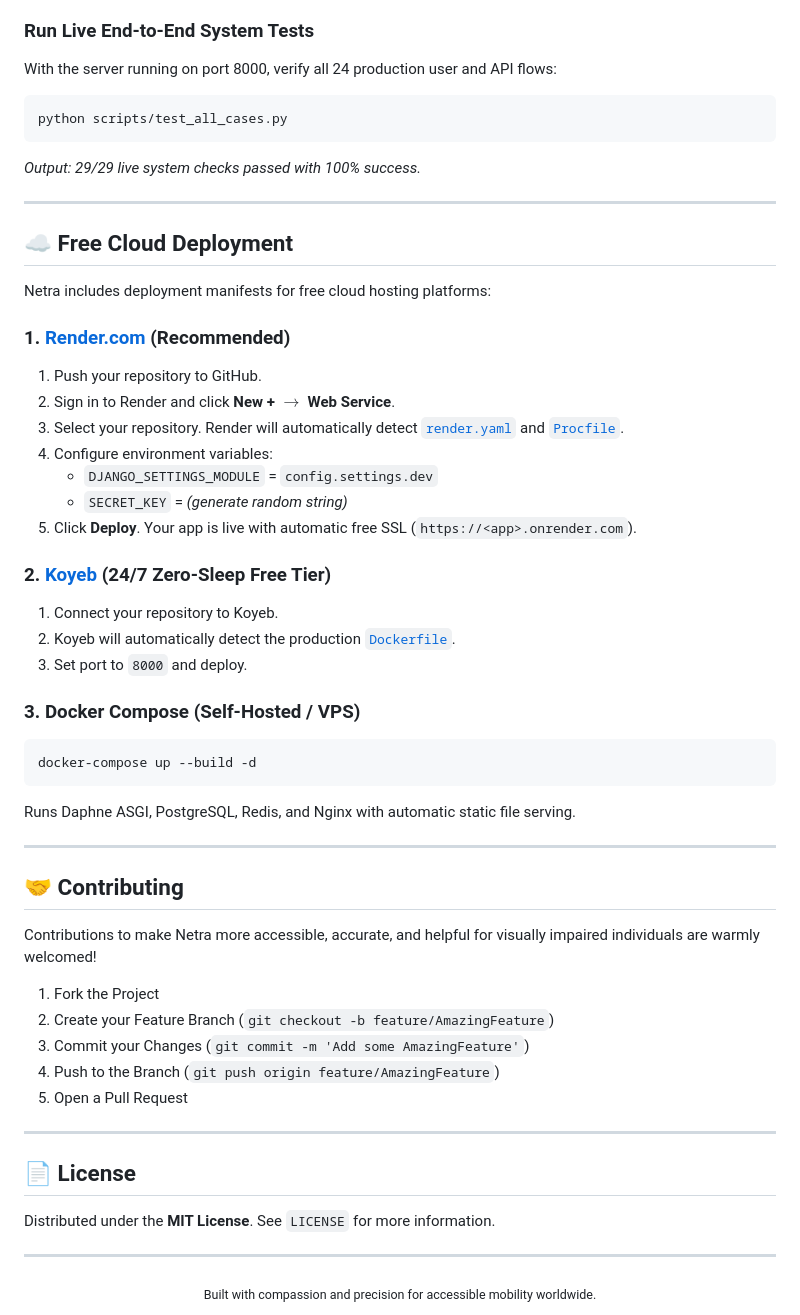
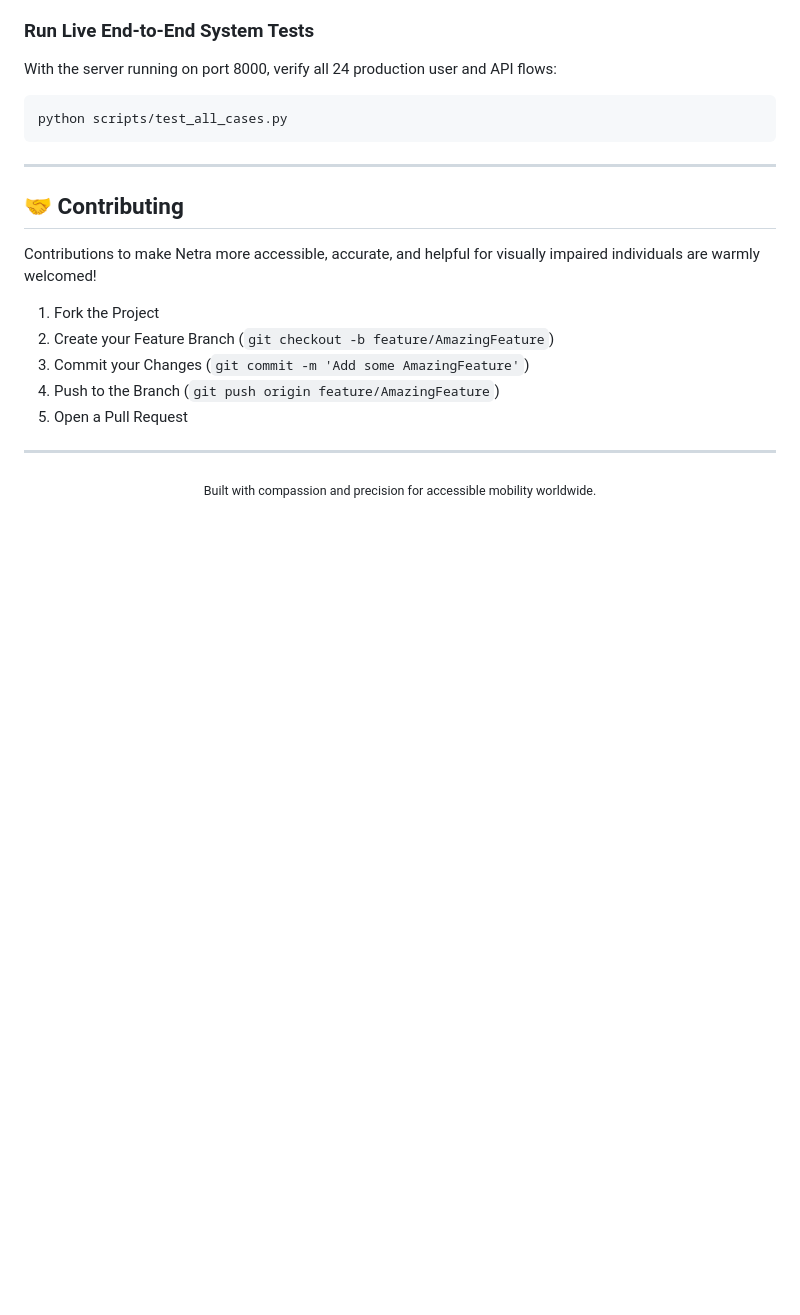
Before and after one commit to shubh43-commits/Netra, a Markdown page: README.md, the part around one of its changes. GitHub-like rendering; blank space fills up the shorter version.

````diff
--- a/README.md
+++ b/README.md
@@ -263,33 +193,6 @@ With the server running on port 8000, verify all 24 production user and API flow
 ```bash
 python scripts/test_all_cases.py
 ```
-*Output: 29/29 live system checks passed with 100% success.*
-
----
-
-## ☁️ Free Cloud Deployment
-
-Netra includes deployment manifests for free cloud hosting platforms:
-
-### 1. [Render.com](https://render.com) (Recommended)
-1. Push your repository to GitHub.
-2. Sign in to Render and click **New +** $\rightarrow$ **Web Service**.
-3. Select your repository. Render will automatically detect [`render.yaml`](render.yaml) and [`Procfile`](Procfile).
-4. Configure environment variables:
-   - `DJANGO_SETTINGS_MODULE` = `config.settings.dev`
-   - `SECRET_KEY` = *(generate random string)*
-5. Click **Deploy**. Your app is live with automatic free SSL (`https://<app>.onrender.com`).
-
-### 2. [Koyeb](https://www.koyeb.com) (24/7 Zero-Sleep Free Tier)
-1. Connect your repository to Koyeb.
-2. Koyeb will automatically detect the production [`Dockerfile`](Dockerfile).
-3. Set port to `8000` and deploy.
-
-### 3. Docker Compose (Self-Hosted / VPS)
-```bash
-docker-compose up --build -d
-```
-Runs Daphne ASGI, PostgreSQL, Redis, and Nginx with automatic static file serving.
 
 ---
 
@@ -305,12 +208,6 @@ Contributions to make Netra more accessible, accurate, and helpful for visually
 
 ---
 
-## 📄 License
-
-Distributed under the **MIT License**. See `LICENSE` for more information.
-
----
-
 <div align="center">
   <sub>Built with compassion and precision for accessible mobility worldwide.</sub>
 </div>
````
Also changed, not shown: other parts of README.md (+0 -70 lines).
